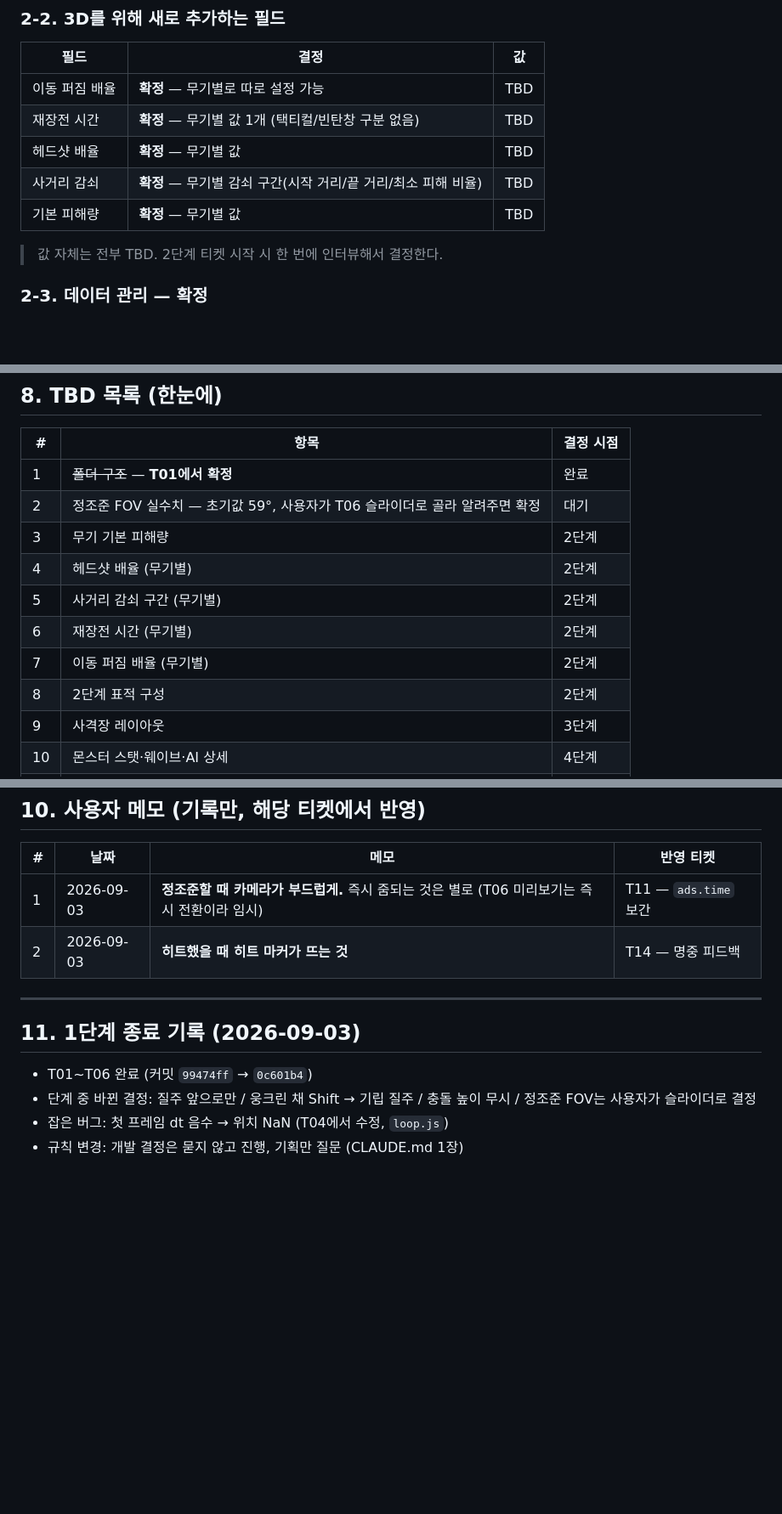
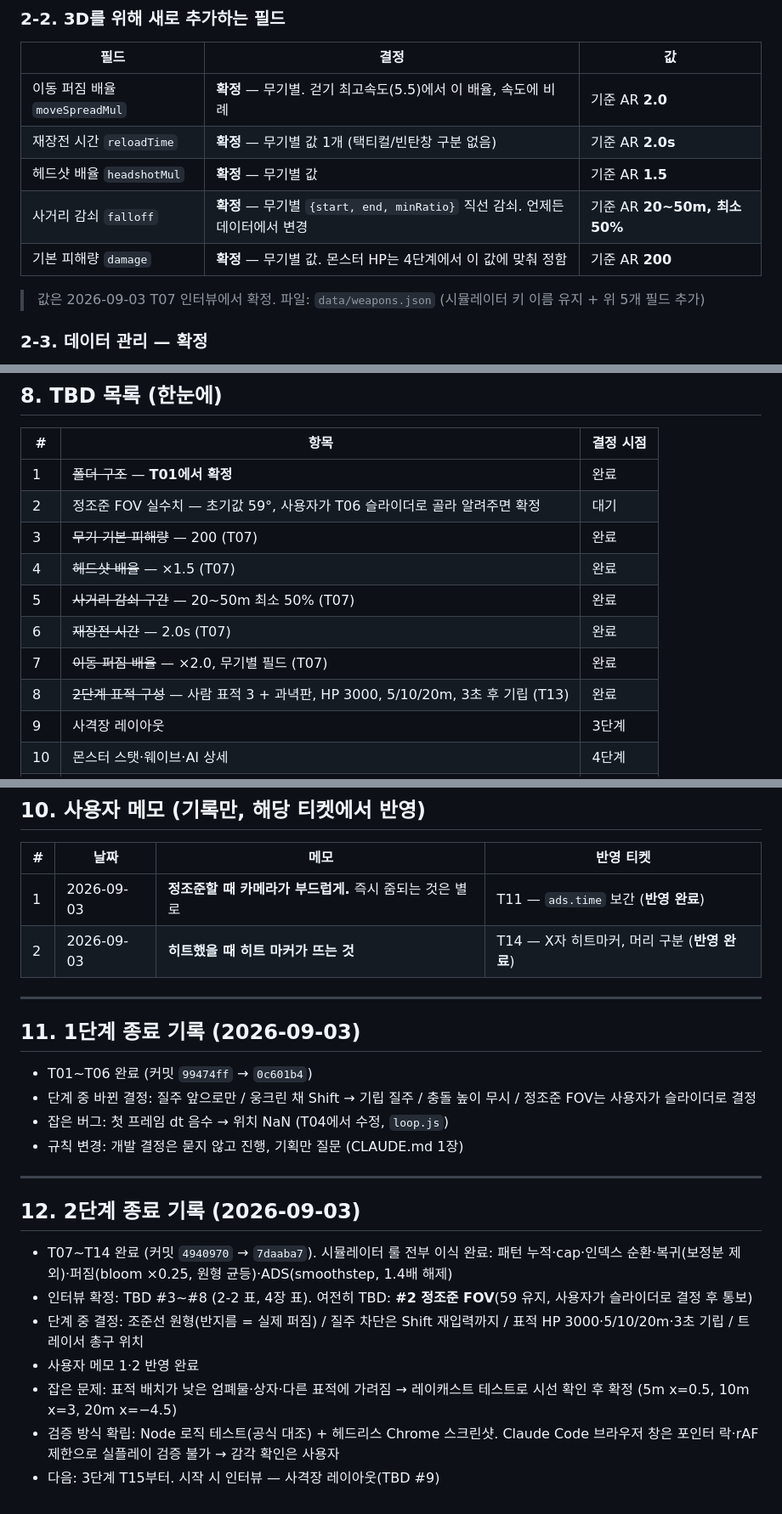
Before and after one commit to ieparei-stack/lootshooter-portfolio, a Markdown page: SPEC.md, 3 parts joined by grey strips. Shown at 85% size. Drawn GitHub-style; blank space fills up the shorter version.

Commit message:
2단계 종료 문서 갱신
- SPEC: TBD #3~#8 해소(기준 AR 값·표적 구성), 2단계 결정(조준선 원형, 질주 차단, 명중 피드백) 반영, 메모 1·2 반영 완료, 2단계 종료 기록
- TASKS: 2단계 완료 표시, 새 세션 시작 절차·현재 위치 기록

Co-Authored-By: Claude Opus 5 <noreply@anthropic.com>

```diff
--- a/SPEC.md
+++ b/SPEC.md
@@ -53,13 +53,13 @@
 
 | 필드 | 결정 | 값 |
 |---|---|---|
-| 이동 퍼짐 배율 | **확정** — 무기별로 따로 설정 가능 | TBD |
-| 재장전 시간 | **확정** — 무기별 값 1개 (택티컬/빈탄창 구분 없음) | TBD |
-| 헤드샷 배율 | **확정** — 무기별 값 | TBD |
-| 사거리 감쇠 | **확정** — 무기별 감쇠 구간(시작 거리/끝 거리/최소 피해 비율) | TBD |
-| 기본 피해량 | **확정** — 무기별 값 | TBD |
+| 이동 퍼짐 배율 `moveSpreadMul` | **확정** — 무기별. 걷기 최고속도(5.5)에서 이 배율, 속도에 비례 | 기준 AR **2.0** |
+| 재장전 시간 `reloadTime` | **확정** — 무기별 값 1개 (택티컬/빈탄창 구분 없음) | 기준 AR **2.0s** |
+| 헤드샷 배율 `headshotMul` | **확정** — 무기별 값 | 기준 AR **1.5** |
+| 사거리 감쇠 `falloff` | **확정** — 무기별 `{start, end, minRatio}` 직선 감쇠. 언제든 데이터에서 변경 | 기준 AR **20~50m, 최소 50%** |
+| 기본 피해량 `damage` | **확정** — 무기별 값. 몬스터 HP는 4단계에서 이 값에 맞춰 정함 | 기준 AR **200** |
 
-> 값 자체는 전부 TBD. 2단계 티켓 시작 시 한 번에 인터뷰해서 결정한다.
+> 값은 2026-09-03 T07 인터뷰에서 확정. 파일: `data/weapons.json` (시뮬레이터 키 이름 유지 + 위 5개 필드 추가)
 
 ### 2-3. 데이터 관리 — 확정
 
@@ -169,12 +172,12 @@
 |---|---|---|
 | 1 | ~~폴더 구조~~ — **T01에서 확정** | 완료 |
 | 2 | 정조준 FOV 실수치 — 초기값 59°, 사용자가 T06 슬라이더로 골라 알려주면 확정 | 대기 |
-| 3 | 무기 기본 피해량 | 2단계 |
-| 4 | 헤드샷 배율 (무기별) | 2단계 |
-| 5 | 사거리 감쇠 구간 (무기별) | 2단계 |
-| 6 | 재장전 시간 (무기별) | 2단계 |
-| 7 | 이동 퍼짐 배율 (무기별) | 2단계 |
-| 8 | 2단계 표적 구성 | 2단계 |
+| 3 | ~~무기 기본 피해량~~ — 200 (T07) | 완료 |
+| 4 | ~~헤드샷 배율~~ — ×1.5 (T07) | 완료 |
+| 5 | ~~사거리 감쇠 구간~~ — 20~50m 최소 50% (T07) | 완료 |
+| 6 | ~~재장전 시간~~ — 2.0s (T07) | 완료 |
+| 7 | ~~이동 퍼짐 배율~~ — ×2.0, 무기별 필드 (T07) | 완료 |
+| 8 | ~~2단계 표적 구성~~ — 사람 표적 3 + 과녁판, HP 3000, 5/10/20m, 3초 후 기립 (T13) | 완료 |
 | 9 | 사격장 레이아웃 | 3단계 |
 | 10 | 몬스터 스탯·웨이브·AI 상세 | 4단계 |
 | 11 | 해금 기능의 내용 | 5단계 |
@@ -193,8 +196,8 @@
 
 | # | 날짜 | 메모 | 반영 티켓 |
 |---|---|---|---|
-| 1 | 2026-09-03 | **정조준할 때 카메라가 부드럽게.** 즉시 줌되는 것은 별로 (T06 미리보기는 즉시 전환이라 임시) | T11 — `ads.time` 보간 |
-| 2 | 2026-09-03 | **히트했을 때 히트 마커가 뜨는 것** | T14 — 명중 피드백 |
+| 1 | 2026-09-03 | **정조준할 때 카메라가 부드럽게.** 즉시 줌되는 것은 별로 | T11 — `ads.time` 보간 (**반영 완료**) |
+| 2 | 2026-09-03 | **히트했을 때 히트 마커가 뜨는 것** | T14 — X자 히트마커, 머리 구분 (**반영 완료**) |
 
 ---
 
@@ -204,3 +207,15 @@
 - 단계 중 바뀐 결정: 질주 앞으로만 / 웅크린 채 Shift → 기립 질주 / 충돌 높이 무시 / 정조준 FOV는 사용자가 슬라이더로 결정
 - 잡은 버그: 첫 프레임 dt 음수 → 위치 NaN (T04에서 수정, `loop.js`)
 - 규칙 변경: 개발 결정은 묻지 않고 진행, 기획만 질문 (CLAUDE.md 1장)
+
+---
+
+## 12. 2단계 종료 기록 (2026-09-03)
+
+- T07~T14 완료 (커밋 `4940970` → `7daaba7`). 시뮬레이터 룰 전부 이식 완료: 패턴 누적·cap·인덱스 순환·복귀(보정분 제외)·퍼짐(bloom ×0.25, 원형 균등)·ADS(smoothstep, 1.4배 해제)
+- 인터뷰 확정: TBD #3~#8 (2-2 표, 4장 표). 여전히 TBD: **#2 정조준 FOV**(59 유지, 사용자가 슬라이더로 결정 후 통보)
+- 단계 중 결정: 조준선 원형(반지름 = 실제 퍼짐) / 질주 차단은 Shift 재입력까지 / 표적 HP 3000·5/10/20m·3초 기립 / 트레이서 총구 위치
+- 사용자 메모 1·2 반영 완료
+- 잡은 문제: 표적 배치가 낮은 엄폐물·상자·다른 표적에 가려짐 → 레이캐스트 테스트로 시선 확인 후 확정 (5m x=0.5, 10m x=3, 20m x=−4.5)
+- 검증 방식 확립: Node 로직 테스트(공식 대조) + 헤드리스 Chrome 스크린샷. Claude Code 브라우저 창은 포인터 락·rAF 제한으로 실플레이 검증 불가 → 감각 확인은 사용자
+- 다음: 3단계 T15부터. 시작 시 인터뷰 — 사격장 레이아웃(TBD #9)
```
Also changed, not shown: other parts of SPEC.md (+5 -2 lines), TASKS.md (+12 -1 lines).
